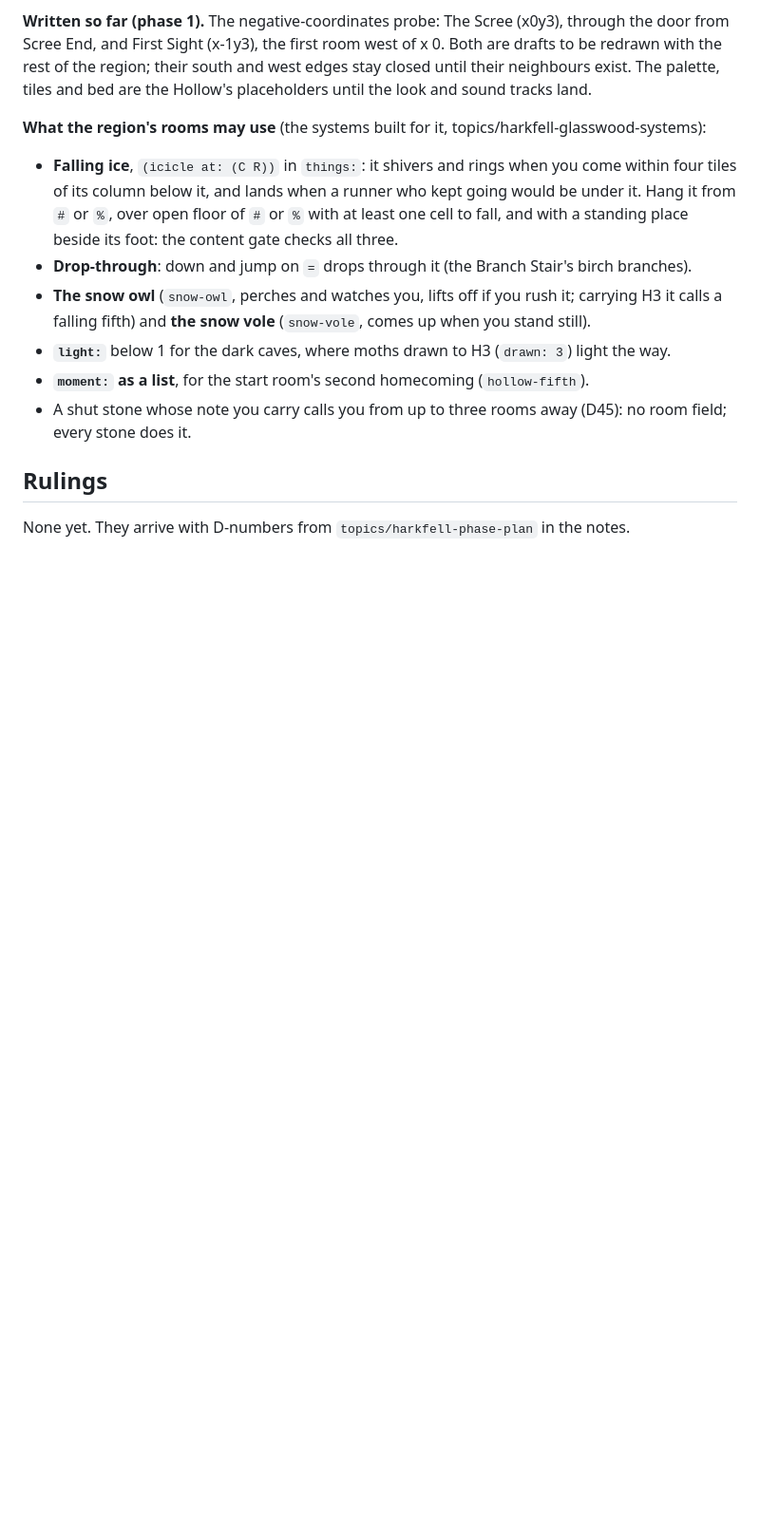
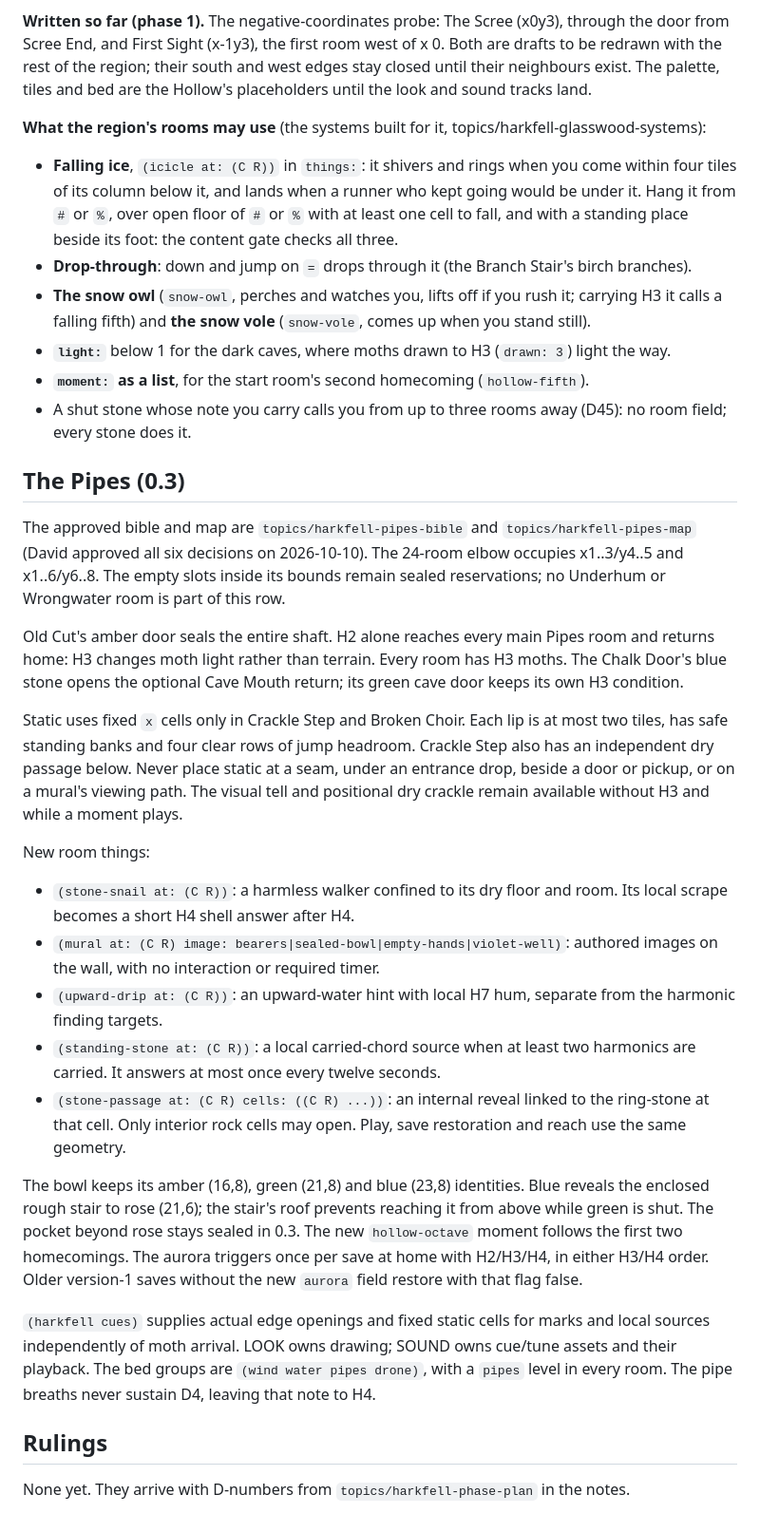
Before and after one commit to FluxHarmonic/harkfell, a Markdown page: world/BIBLE.md, the part around the change. Shown at 95% size. Drawn GitHub-style; blank space fills up the shorter version.

Commit message:
Document Pipes authoring and track interfaces

```diff
--- a/world/BIBLE.md
+++ b/world/BIBLE.md
@@ -82,6 +82,54 @@ Three rows: the surface (y 3) is sky and reeds, the under-fen (y 4) is roots and
 - **`moment:` as a list**, for the start room's second homecoming (`hollow-fifth`).
 - A shut stone whose note you carry calls you from up to three rooms away (D45): no room field; every stone does it.
 
+## The Pipes (0.3)
+
+The approved bible and map are `topics/harkfell-pipes-bible` and
+`topics/harkfell-pipes-map` (David approved all six decisions on 2026-10-10).
+The 24-room elbow occupies x1..3/y4..5 and x1..6/y6..8. The empty slots
+inside its bounds remain sealed reservations; no Underhum or Wrongwater
+room is part of this row.
+
+Old Cut's amber door seals the entire shaft. H2 alone reaches every main
+Pipes room and returns home: H3 changes moth light rather than terrain.
+Every room has H3 moths. The Chalk Door's blue stone opens the optional
+Cave Mouth return; its green cave door keeps its own H3 condition.
+
+Static uses fixed `x` cells only in Crackle Step and Broken Choir. Each
+lip is at most two tiles, has safe standing banks and four clear rows of
+jump headroom. Crackle Step also has an independent dry passage below.
+Never place static at a seam, under an entrance drop, beside a door or
+pickup, or on a mural's viewing path. The visual tell and positional dry
+crackle remain available without H3 and while a moment plays.
+
+New room things:
+
+- `(stone-snail at: (C R))`: a harmless walker confined to its dry floor
+  and room. Its local scrape becomes a short H4 shell answer after H4.
+- `(mural at: (C R) image: bearers|sealed-bowl|empty-hands|violet-well)`:
+  authored images on the wall, with no interaction or required timer.
+- `(upward-drip at: (C R))`: an upward-water hint with local H7 hum,
+  separate from the harmonic finding targets.
+- `(standing-stone at: (C R))`: a local carried-chord source when at least
+  two harmonics are carried. It answers at most once every twelve seconds.
+- `(stone-passage at: (C R) cells: ((C R) ...))`: an internal reveal linked
+  to the ring-stone at that cell. Only interior rock cells may open. Play,
+  save restoration and reach use the same geometry.
+
+The bowl keeps its amber (16,8), green (21,8) and blue (23,8) identities.
+Blue reveals the enclosed rough stair to rose (21,6); the stair's roof
+prevents reaching it from above while green is shut. The pocket beyond
+rose stays sealed in 0.3. The new `hollow-octave` moment follows the first
+two homecomings. The aurora triggers once per save at home with H2/H3/H4,
+in either H3/H4 order. Older version-1 saves without the new `aurora` field
+restore with that flag false.
+
+`(harkfell cues)` supplies actual edge openings and fixed static cells for
+marks and local sources independently of moth arrival. LOOK owns drawing;
+SOUND owns cue/tune assets and their playback. The bed groups are
+`(wind water pipes drone)`, with a `pipes` level in every room. The pipe
+breaths never sustain D4, leaving that note to H4.
+
 ## Rulings
 
 None yet. They arrive with D-numbers from `topics/harkfell-phase-plan` in the notes.
```
